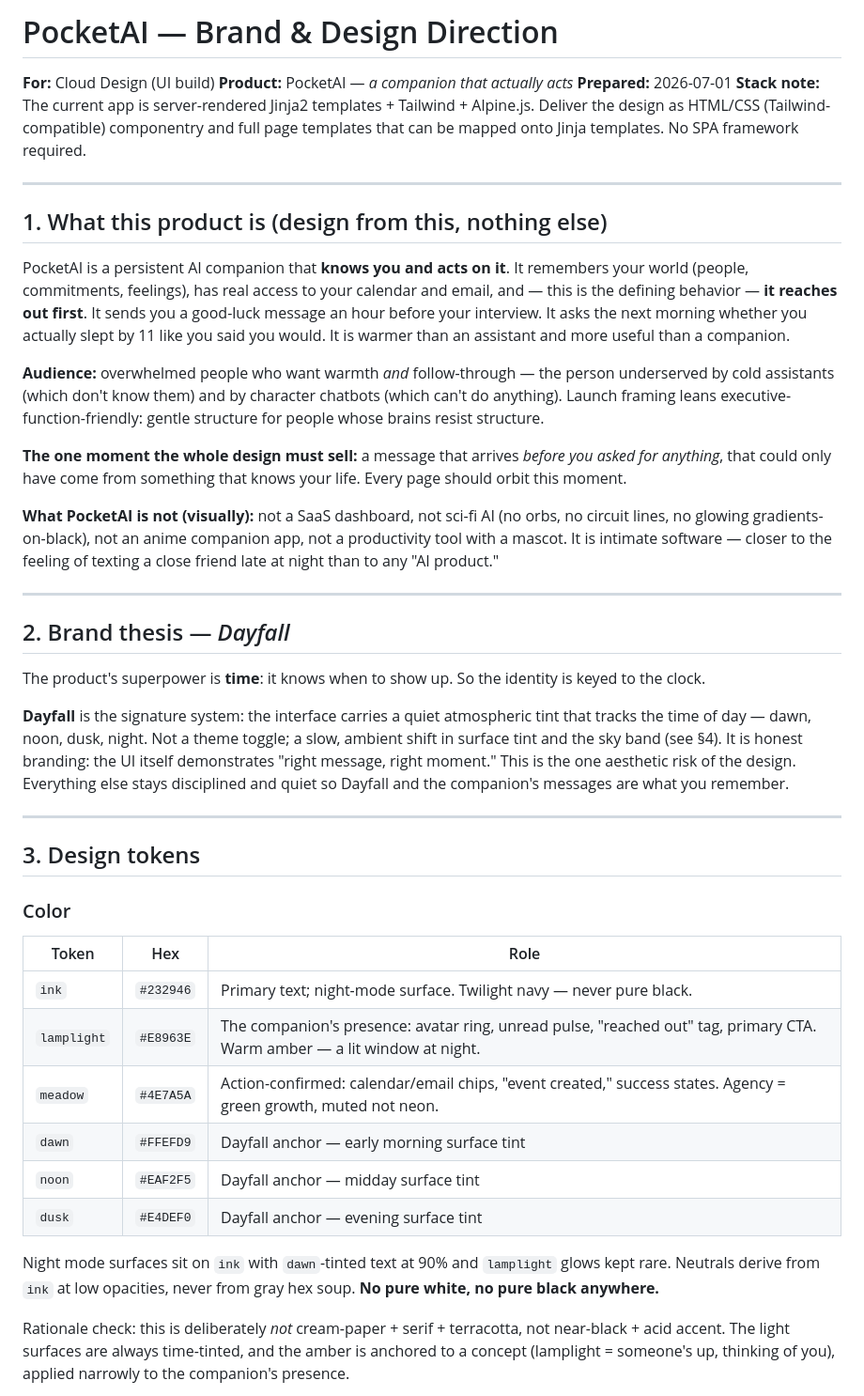
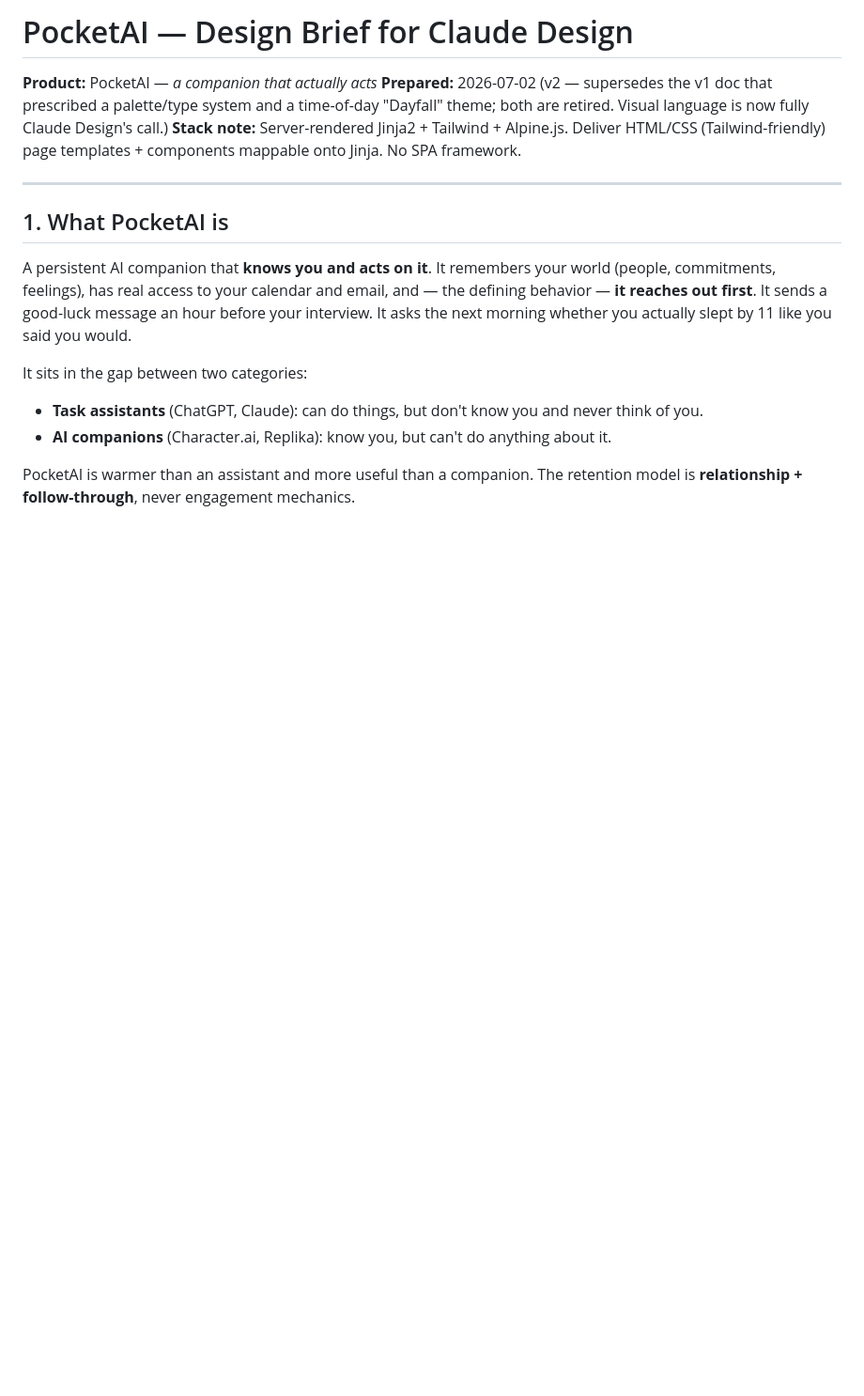
Before and after one commit to MarshallXie16/PocketAI, a Markdown page: docs/designs/design.md, the part around one of its changes. Shown at 94% size. GitHub-like rendering; blank space fills up the shorter version.

```diff
--- a/docs/designs/design.md
+++ b/docs/designs/design.md
@@ -1,46 +1,18 @@
-# PocketAI — Brand & Design Direction
+# PocketAI — Design Brief for Claude Design
 
-**For:** Cloud Design (UI build)
 **Product:** PocketAI — *a companion that actually acts*
-**Prepared:** 2026-07-01
-**Stack note:** The current app is server-rendered Jinja2 templates + Tailwind + Alpine.js. Deliver the design as HTML/CSS (Tailwind-compatible) componentry and full page templates that can be mapped onto Jinja templates. No SPA framework required.
+**Prepared:** 2026-07-02 (v2 — supersedes the v1 doc that prescribed a palette/type system and a time-of-day "Dayfall" theme; both are retired. Visual language is now fully Claude Design's call.)
+**Stack note:** Server-rendered Jinja2 + Tailwind + Alpine.js. Deliver HTML/CSS (Tailwind-friendly) page templates + components mappable onto Jinja. No SPA framework.
 
 ---
 
-## 1. What this product is (design from this, nothing else)
+## 1. What PocketAI is
 
-PocketAI is a persistent AI companion that **knows you and acts on it**. It remembers your world (people, commitments, feelings), has real access to your calendar and email, and — this is the defining behavior — **it reaches out first**. It sends you a good-luck message an hour before your interview. It asks the next morning whether you actually slept by 11 like you said you would. It is warmer than an assistant and more useful than a companion.
+A persistent AI companion that **knows you and acts on it**. It remembers your world (people, commitments, feelings), has real access to your calendar and email, and — the defining behavior — **it reaches out first**. It sends a good-luck message an hour before your interview. It asks the next morning whether you actually slept by 11 like you said you would.
 
-**Audience:** overwhelmed people who want warmth *and* follow-through — the person underserved by cold assistants (which don't know them) and by character chatbots (which can't do anything). Launch framing leans executive-function-friendly: gentle structure for people whose brains resist structure.
+It sits in the gap between two categories:
+- **Task assistants** (ChatGPT, Claude): can do things, but don't know you and never think of you.
+- **AI companions** (Character.ai, Replika): know you, but can't do anything about it.
 
-**The one moment the whole design must sell:** a message that arrives *before you asked for anything*, that could only have come from something that knows your life. Every page should orbit this moment.
+PocketAI is warmer than an assistant and more useful than a companion. The retention model is **relationship + follow-through**, never engagement mechanics.
 
-**What PocketAI is not (visually):** not a SaaS dashboard, not sci-fi AI (no orbs, no circuit lines, no glowing gradients-on-black), not an anime companion app, not a productivity tool with a mascot. It is intimate software — closer to the feeling of texting a close friend late at night than to any "AI product."
-
----
-
-## 2. Brand thesis — *Dayfall*
-
-The product's superpower is **time**: it knows when to show up. So the identity is keyed to the clock.
-
-**Dayfall** is the signature system: the interface carries a quiet atmospheric tint that tracks the time of day — dawn, noon, dusk, night. Not a theme toggle; a slow, ambient shift in surface tint and the sky band (see §4). It is honest branding: the UI itself demonstrates "right message, right moment." This is the one aesthetic risk of the design. Everything else stays disciplined and quiet so Dayfall and the companion's messages are what you remember.
-
----
-
-## 3. Design tokens
-
-### Color
-
-| Token | Hex | Role |
-|---|---|---|
-| `ink` | `#232946` | Primary text; night-mode surface. Twilight navy — never pure black. |
-| `lamplight` | `#E8963E` | The companion's presence: avatar ring, unread pulse, "reached out" tag, primary CTA. Warm amber — a lit window at night. |
-| `meadow` | `#4E7A5A` | Action-confirmed: calendar/email chips, "event created," success states. Agency = green growth, muted not neon. |
-| `dawn` | `#FFEFD9` | Dayfall anchor — early morning surface tint |
-| `noon` | `#EAF2F5` | Dayfall anchor — midday surface tint |
-| `dusk` | `#E4DEF0` | Dayfall anchor — evening surface tint |
-
-Night mode surfaces sit on `ink` with `dawn`-tinted text at 90% and `lamplight` glows kept rare. Neutrals derive from `ink` at low opacities, never from gray hex soup. **No pure white, no pure black anywhere.**
-
-Rationale check: this is deliberately *not* cream-paper + serif + terracotta, not near-black + acid accent. The light surfaces are always time-tinted, and the amber is anchored to a concept (lamplight = someone's up, thinking of you), applied narrowly to the companion's presence.
-
```
Also changed, not shown: other parts of docs/designs/design.md (+45 -79 lines).
